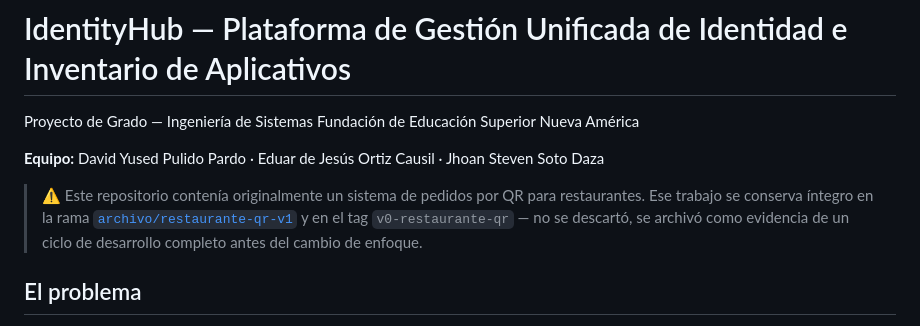
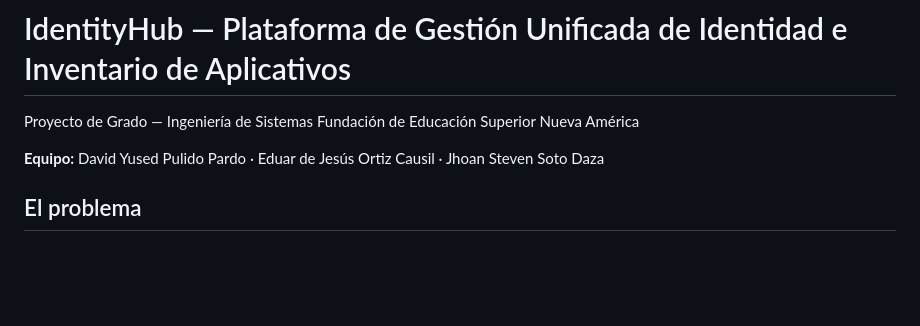
Before and after one commit to EduarOC/proyecto-de-grado, a Markdown page: README.md, the part around the change. Rendered like a GitHub page; blank space fills up the shorter version.

```diff
--- a/README.md
+++ b/README.md
@@ -4,11 +4,6 @@ Proyecto de Grado — Ingeniería de Sistemas
 Fundación de Educación Superior Nueva América
 
 **Equipo:** David Yused Pulido Pardo · Eduar de Jesús Ortiz Causil · Jhoan Steven Soto Daza
-
-> ⚠️ Este repositorio contenía originalmente un sistema de pedidos por QR para restaurantes.
-> Ese trabajo se conserva íntegro en la rama [`archivo/restaurante-qr-v1`](../../tree/archivo/restaurante-qr-v1)
-> y en el tag `v0-restaurante-qr` — no se descartó, se archivó como evidencia de un ciclo de
-> desarrollo completo antes del cambio de enfoque.
 
 ## El problema
 
```
